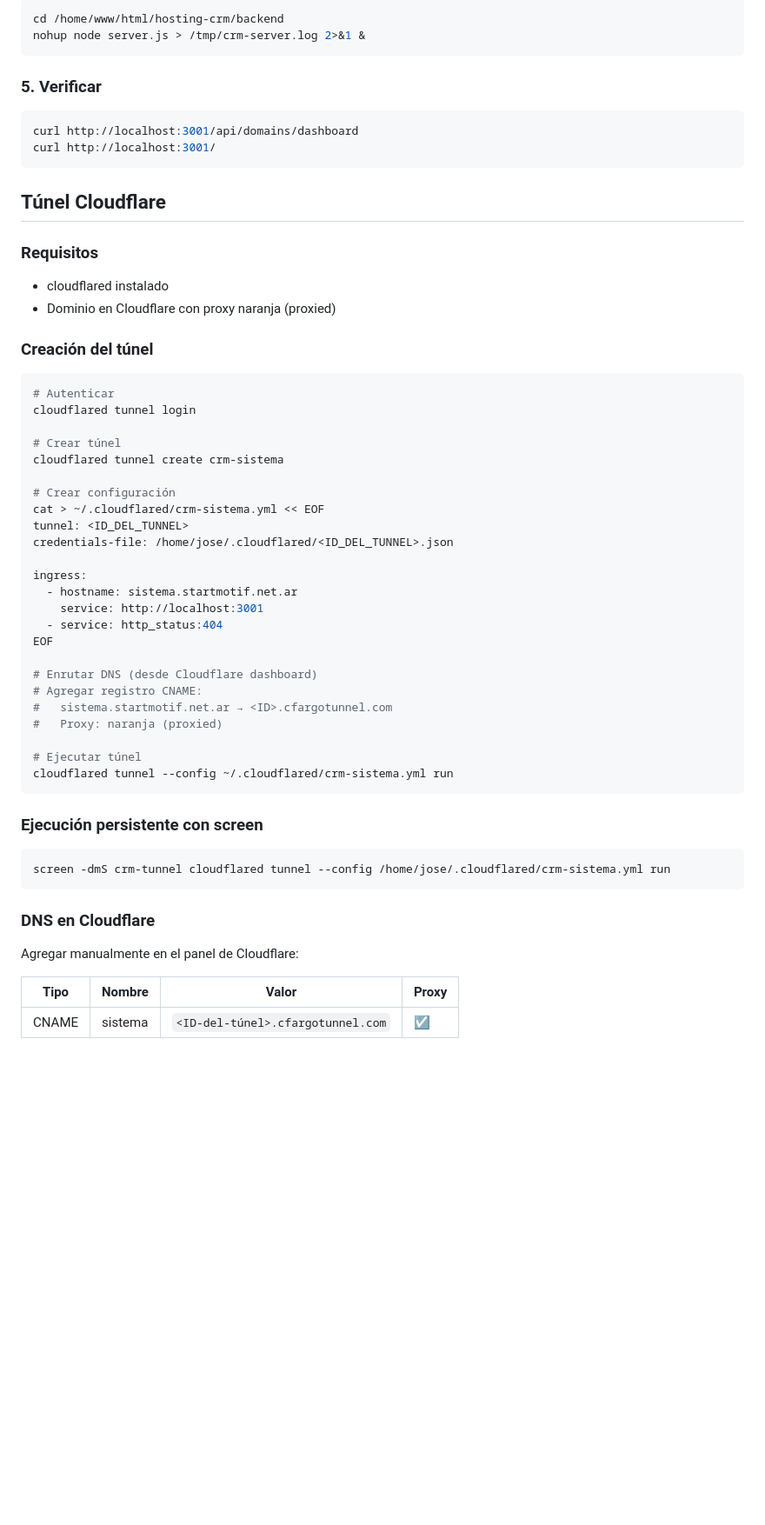
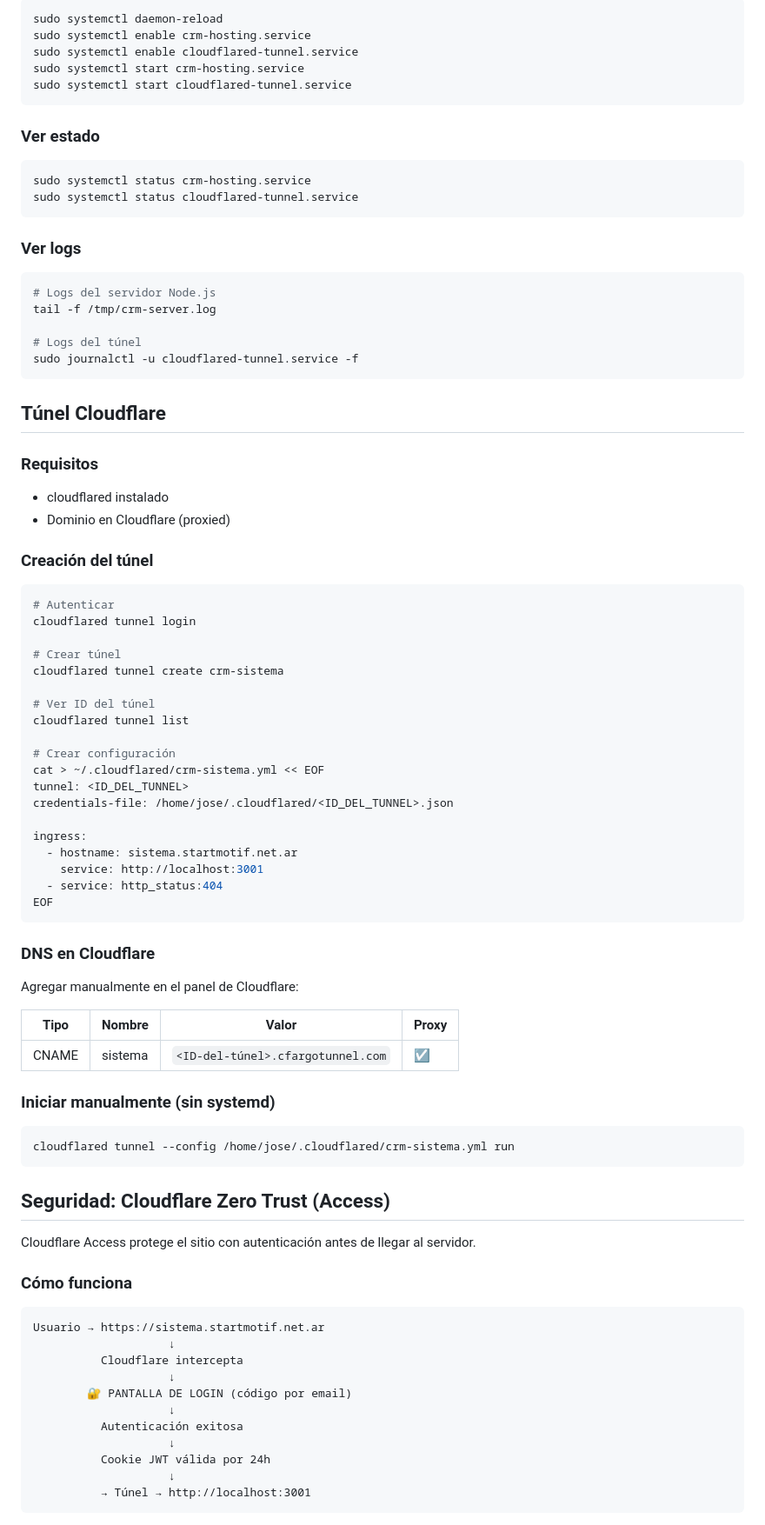
Before and after one commit to Jos3l0/hosting-crm, a Markdown page: README.md, the part around one of its changes. Shown at 87% size. GitHub-like rendering; blank space fills up the shorter version.

````diff
--- a/README.md
+++ b/README.md
@@ -109,14 +165,27 @@ CRM_ADMIN_EMAIL=admin@ejemplo.com
 
 ```bash
-cd /home/www/html/hosting-crm/backend
-nohup node server.js > /tmp/crm-server.log 2>&1 &
+sudo systemctl daemon-reload
+sudo systemctl enable crm-hosting.service
+sudo systemctl enable cloudflared-tunnel.service
+sudo systemctl start crm-hosting.service
+sudo systemctl start cloudflared-tunnel.service
 ```
 
-### 5. Verificar
+### Ver estado
 
 ```bash
-curl http://localhost:3001/api/domains/dashboard
-curl http://localhost:3001/
+sudo systemctl status crm-hosting.service
+sudo systemctl status cloudflared-tunnel.service
+```
+
+### Ver logs
+
+```bash
+# Logs del servidor Node.js
+tail -f /tmp/crm-server.log
+
+# Logs del túnel
+sudo journalctl -u cloudflared-tunnel.service -f
 ```
 
 ## Túnel Cloudflare
@@ -124,7 +193,7 @@ curl http://localhost:3001/
 ### Requisitos
 
 - cloudflared instalado
-- Dominio en Cloudflare con proxy naranja (proxied)
+- Dominio en Cloudflare (proxied)
 
 ### Creación del túnel
 
@@ -134,6 +203,9 @@ cloudflared tunnel login
 
 # Crear túnel
 cloudflared tunnel create crm-sistema
+
+# Ver ID del túnel
+cloudflared tunnel list
 
 # Crear configuración
 cat > ~/.cloudflared/crm-sistema.yml << EOF
@@ -145,20 +217,6 @@ ingress:
     service: http://localhost:3001
   - service: http_status:404
 EOF
-
-# Enrutar DNS (desde Cloudflare dashboard)
-# Agregar registro CNAME:
-#   sistema.startmotif.net.ar → <ID>.cfargotunnel.com
-#   Proxy: naranja (proxied)
-
-# Ejecutar túnel
-cloudflared tunnel --config ~/.cloudflared/crm-sistema.yml run
-```
-
-### Ejecución persistente con screen
-
-```bash
-screen -dmS crm-tunnel cloudflared tunnel --config /home/jose/.cloudflared/crm-sistema.yml run
 ```
 
 ### DNS en Cloudflare
@@ -168,3 +226,30 @@ Agregar manualmente en el panel de Cloudflare:
 | Tipo  | Nombre     | Valor                                        | Proxy |
 |-------|------------|----------------------------------------------|-------|
 | CNAME | sistema    | `<ID-del-túnel>.cfargotunnel.com`            | ☑️    |
+
+### Iniciar manualmente (sin systemd)
+
+```bash
+cloudflared tunnel --config /home/jose/.cloudflared/crm-sistema.yml run
+```
+
+## Seguridad: Cloudflare Zero Trust (Access)
+
+Cloudflare Access protege el sitio con autenticación antes de llegar al servidor.
+
+### Cómo funciona
+
+```
+Usuario → https://sistema.startmotif.net.ar
+                    ↓
+          Cloudflare intercepta
+                    ↓
+        🔐 PANTALLA DE LOGIN (código por email)
+                    ↓
+          Autenticación exitosa
+                    ↓
+          Cookie JWT válida por 24h
+                    ↓
+          → Túnel → http://localhost:3001
+```
+
````
Also changed, not shown: other parts of README.md (+131 -29 lines).
